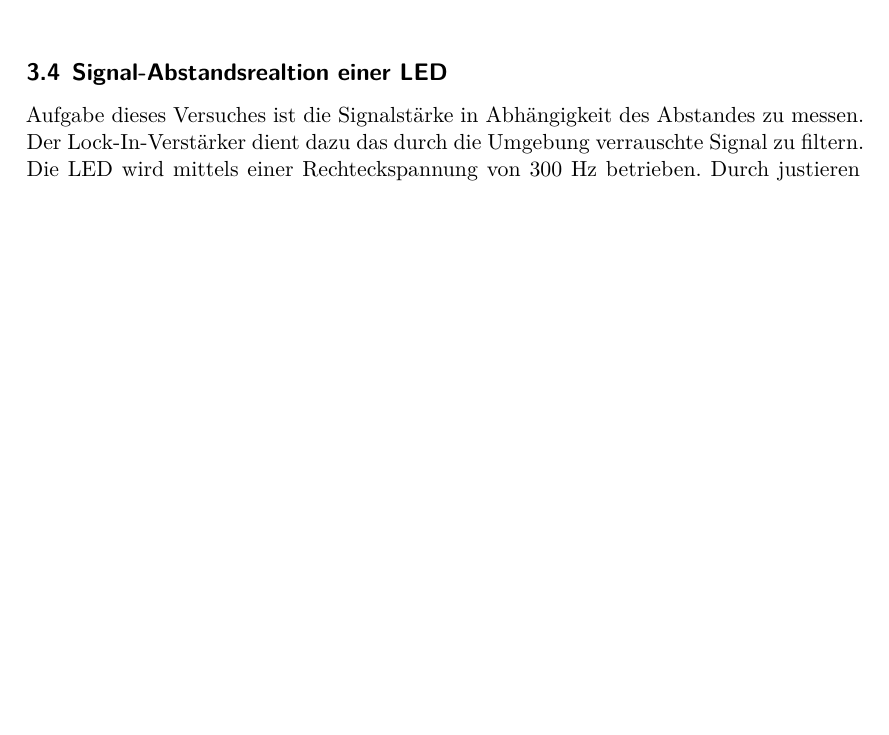
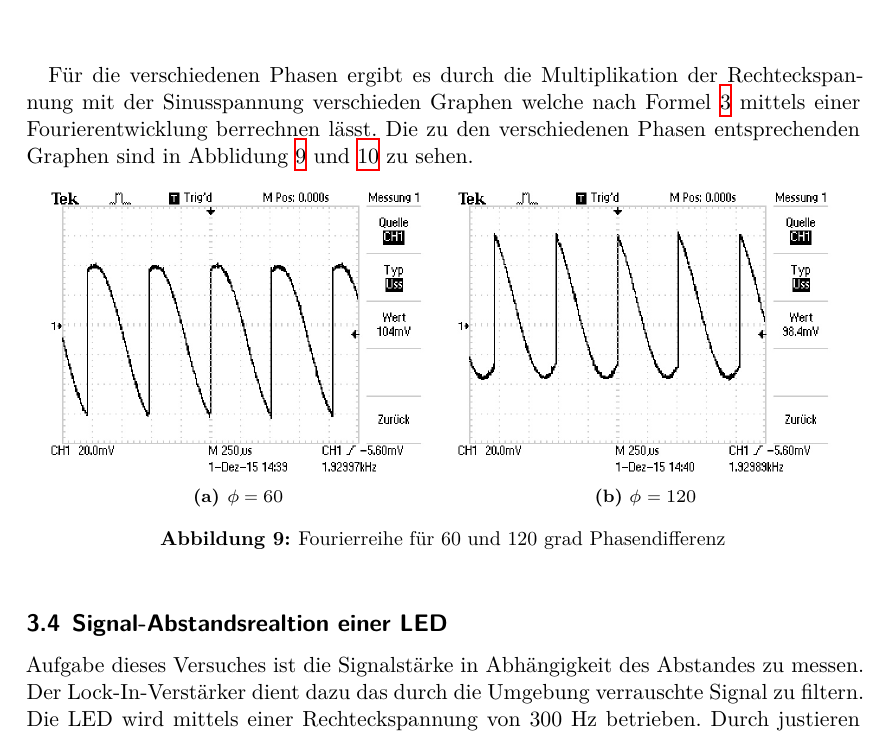
Before and after one commit to MaxSac/AP-Praktikum, a LaTeX document (07-01.Dezember/main.tex, which reads 07-01.Dezember/content/auswertung.tex): part of page 10 of 11, cut at the place of the change, the shorter picture padded with empty space. Compiled offline with XeLaTeX.

```diff
--- a/07-01.Dezember/content/auswertung.tex
+++ b/07-01.Dezember/content/auswertung.tex
@@ -83,3 +78,18 @@
   \label{fig:Spannungsverlauf}
 \end{figure}
 
+Für die verschiedenen Phasen ergibt es durch die Multiplikation der Rechteckspannung mit der Sinusspannung verschieden Graphen welche nach Formel \ref{eqn:foye} mittels einer Fourierentwicklung berrechnen lässt. Die zu den verschiedenen Phasen entsprechenden Graphen sind in Abblidung \ref{fig:graph1} und \ref{fig:graph2} zu sehen.
+
+\begin{figure}
+  \centering
+  \begin{subfigure}{0.48\textwidth}
+    \centering
+    \includegraphics[height=5cm]{picture/2.JPG}
+    \caption{$\phi = 60$}
+  \end{subfigure}
+  \begin{subfigure}{0.48\textwidth}
+    \centering
+    \includegraphics[height=5cm]{picture/3.JPG}
+    \caption{$\phi = 120$}
+  \end{subfigure}
+  \caption{Fourierreihe für 60 und 120 grad Phasendifferenz}
@@ -86,3 +111,7 @@
+  \label{fig:graph2}
+\end{figure}
+
+
 \subsection{Signal-Abstandsrealtion einer LED}
 Aufgabe dieses Versuches ist die Signalstärke in Abhängigkeit des Abstandes zu messen. Der Lock-In-Verstärker dient dazu das durch die Umgebung verrauschte Signal zu filtern. Die LED wird mittels einer Rechteckspannung von 300 Hz betrieben. Durch justieren der Phasendifferenz soll die Spannung maximiert werden.Durch eine offset Messung, soll die Spannung der Photodiode vernachlässigt werden. Sie beträgt
 \begin{equation}
```
Also changed, not shown: 07-01.Dezember/content/theorie.tex (+1 -0 lines), 07-01.Dezember/picture/2.JPG (added), 07-01.Dezember/picture/3.JPG (added), 07-01.Dezember/picture/4.JPG (added), 07-01.Dezember/picture/5.JPG (added), 07-01.Dezember/content/auswertung.tex (29 more changed lines).
